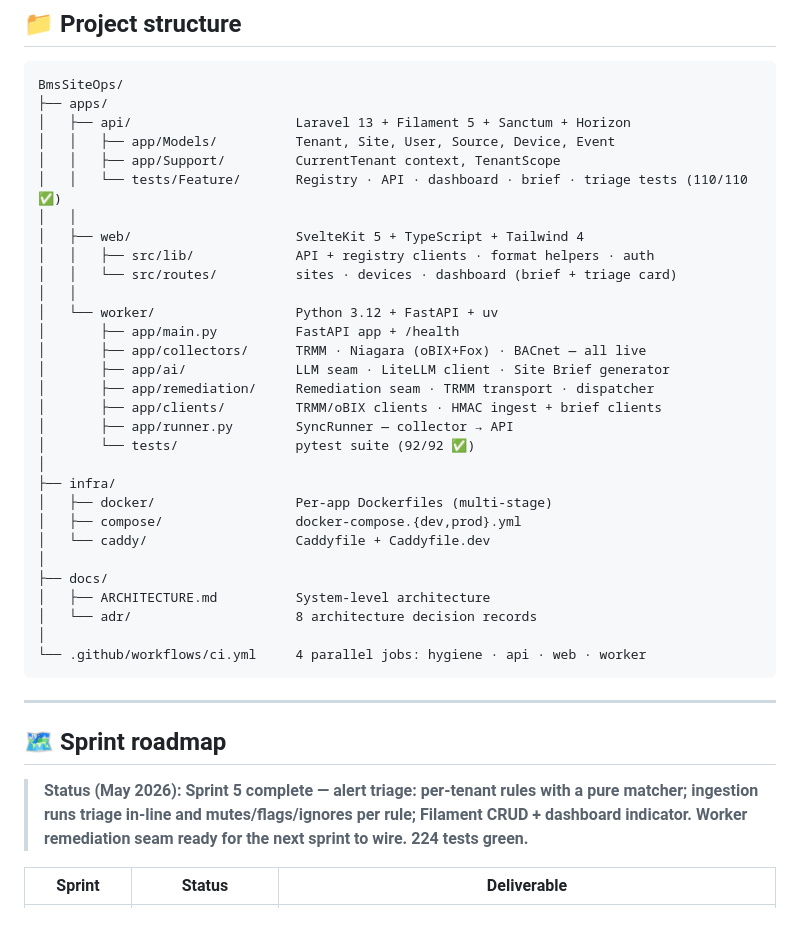
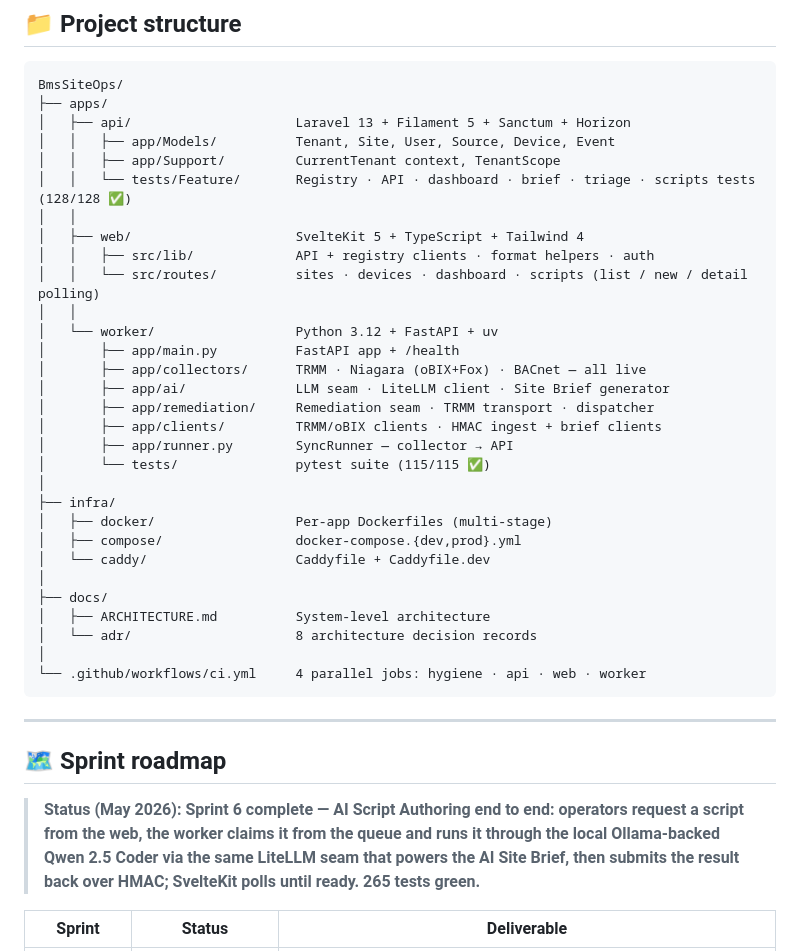
Before and after one commit to D-S-Tech/BmsSiteOps, a Markdown page: README.md, the part around one of its changes. Drawn GitHub-style; blank space fills up the shorter version.

```diff
--- a/README.md
+++ b/README.md
@@ -246,11 +246,11 @@ BmsSiteOps/
 │   ├── api/                     Laravel 13 + Filament 5 + Sanctum + Horizon
 │   │   ├── app/Models/          Tenant, Site, User, Source, Device, Event
 │   │   ├── app/Support/         CurrentTenant context, TenantScope
-│   │   └── tests/Feature/       Registry · API · dashboard · brief · triage tests (110/110 ✅)
+│   │   └── tests/Feature/       Registry · API · dashboard · brief · triage · scripts tests (128/128 ✅)
 │   │
 │   ├── web/                     SvelteKit 5 + TypeScript + Tailwind 4
 │   │   ├── src/lib/             API + registry clients · format helpers · auth
-│   │   └── src/routes/          sites · devices · dashboard (brief + triage card)
+│   │   └── src/routes/          sites · devices · dashboard · scripts (list / new / detail polling)
 │   │
 │   └── worker/                  Python 3.12 + FastAPI + uv
 │       ├── app/main.py          FastAPI app + /health
@@ -259,7 +259,7 @@ BmsSiteOps/
 │       ├── app/remediation/     Remediation seam · TRMM transport · dispatcher
 │       ├── app/clients/         TRMM/oBIX clients · HMAC ingest + brief clients
 │       ├── app/runner.py        SyncRunner — collector → API
-│       └── tests/               pytest suite (92/92 ✅)
+│       └── tests/               pytest suite (115/115 ✅)
 │
 ├── infra/
 │   ├── docker/                  Per-app Dockerfiles (multi-stage)
@@ -277,7 +277,7 @@ BmsSiteOps/
 
 ## 🗺️ Sprint roadmap
 
-> **Status (May 2026): Sprint 5 complete — alert triage: per-tenant rules with a pure matcher; ingestion runs triage in-line and mutes/flags/ignores per rule; Filament CRUD + dashboard indicator. Worker remediation seam ready for the next sprint to wire. 224 tests green.**
+> **Status (May 2026): Sprint 6 complete — AI Script Authoring end to end: operators request a script from the web, the worker claims it from the queue and runs it through the local Ollama-backed Qwen 2.5 Coder via the same LiteLLM seam that powers the AI Site Brief, then submits the result back over HMAC; SvelteKit polls until ready. 265 tests green.**
 
 <table>
 <thead>
```
Also changed, not shown: other parts of README.md (+14 -6 lines).
